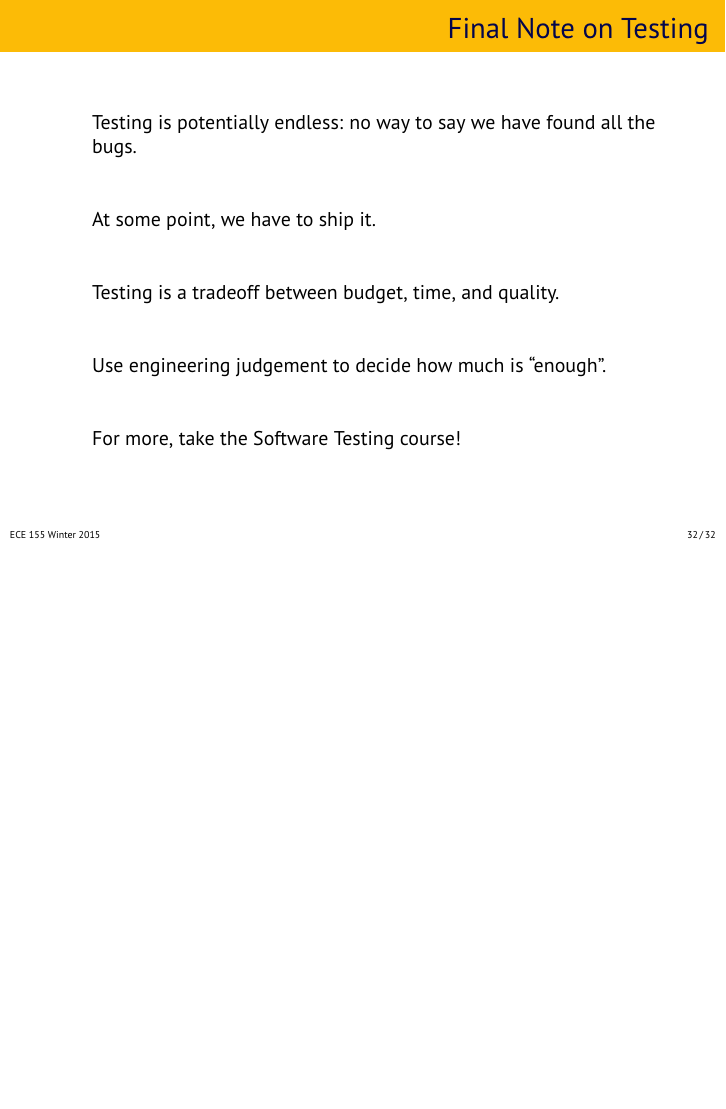
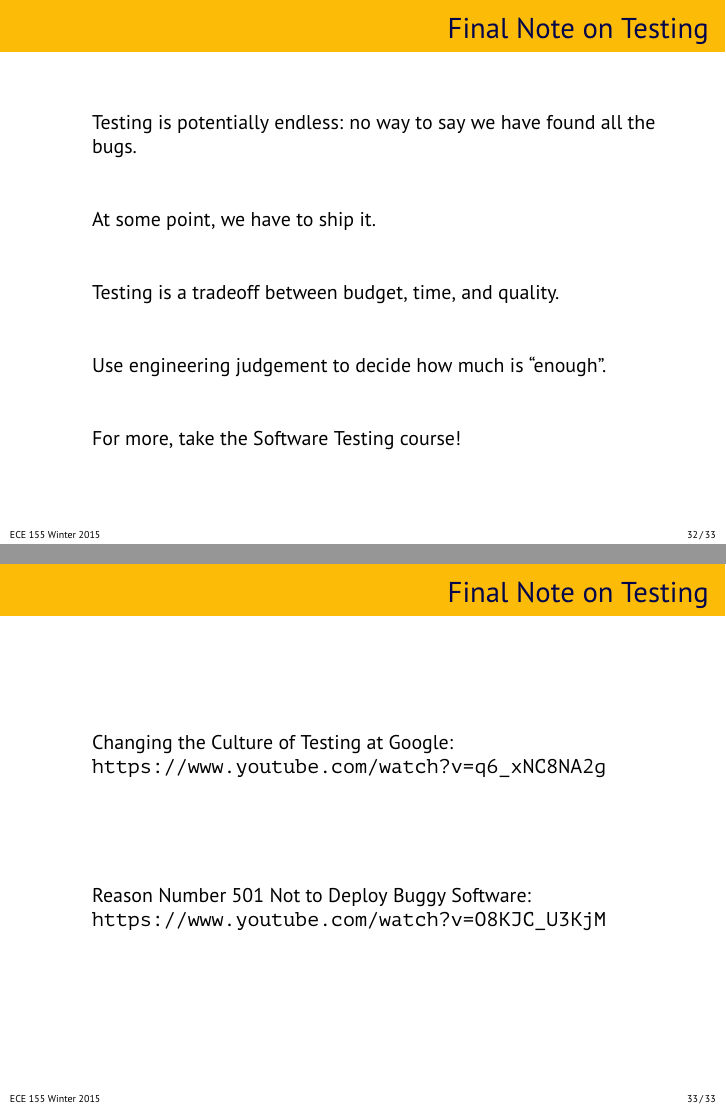
Before and after one commit to jzarnett/ece155, LaTeX slides (lectures/L17-slides.tex): page 32 of 32 before the commit and pages 32 and 33 of 33 after it, the two joined at a grey line, the shorter picture padded with empty space. Compiled offline with pdfLaTeX.

Commit message:
Improve videos, add a video

```diff
--- a/lectures/L17-slides.tex
+++ b/lectures/L17-slides.tex
@@ -466,4 +466,17 @@ For more, take the Software Testing course!
 \end{changemargin}
 \end{frame}
 
+\begin{frame}
+\frametitle{Final Note on Testing}
+\begin{changemargin}{1cm}
+
+Changing the Culture of Testing at Google:\\
+\url{https://www.youtube.com/watch?v=q6\_xNC8NA2g}
+
+Reason Number 501 Not to Deploy Buggy Software:\\
+\url{https://www.youtube.com/watch?v=O8KJC\_U3KjM}
+
+\end{changemargin}
+\end{frame}
+
 \end{document}
```
Also changed, not shown: lectures/L28-slides.tex (+6 -2 lines), lectures/L28.tex (+1 -1 lines).
